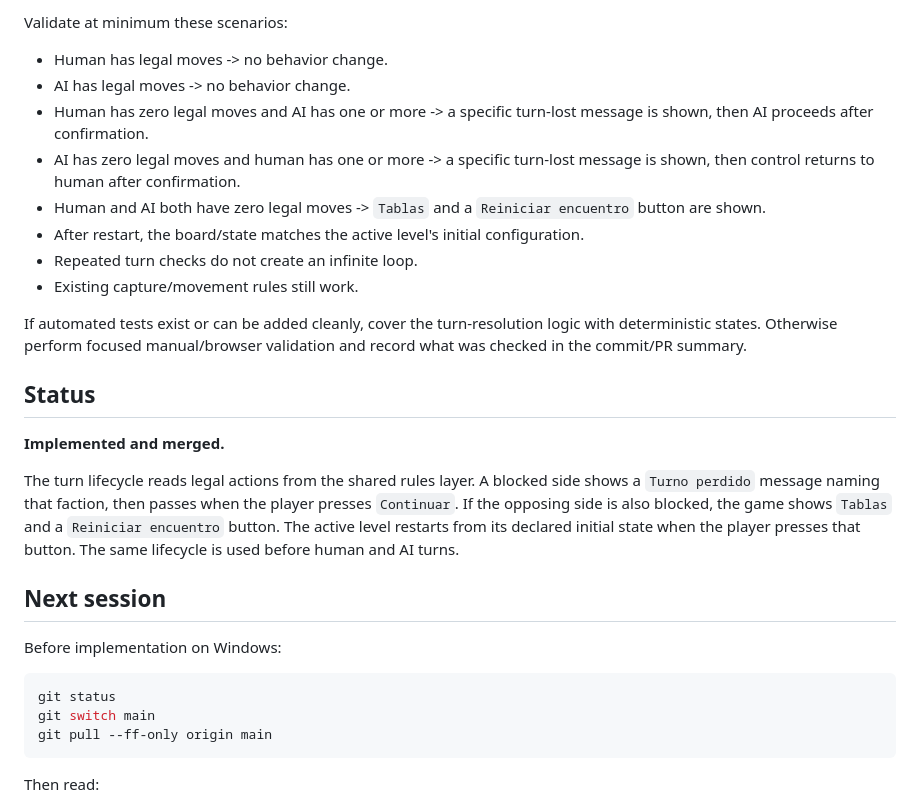
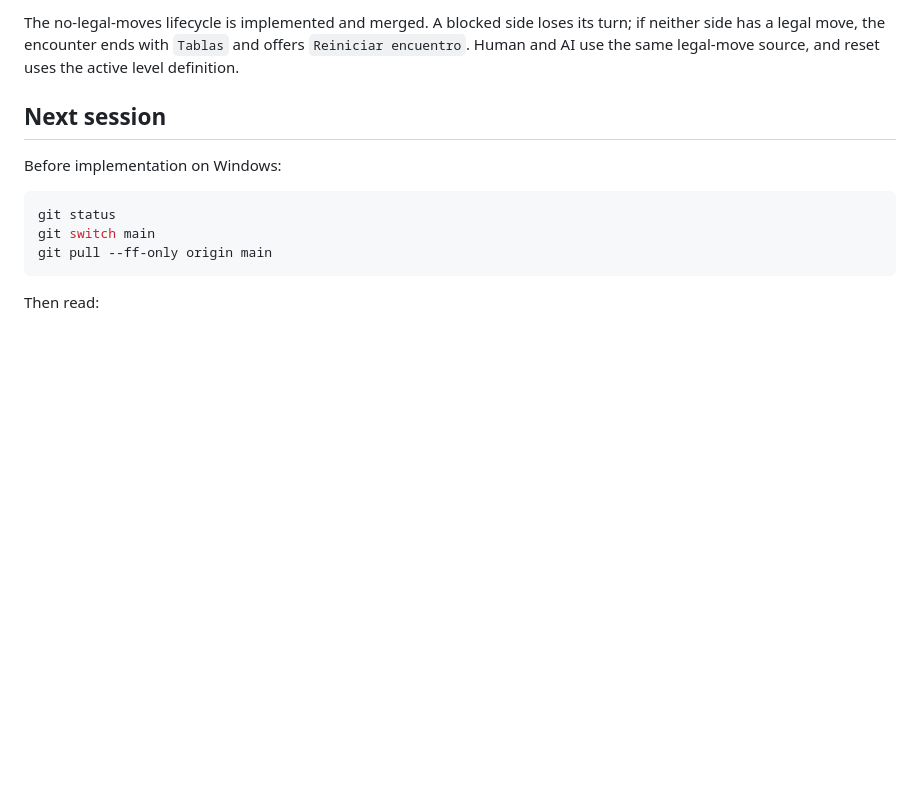
Before and after one commit to diegosdlc/Chess-Project, a Markdown page: CURRENT_WORK.md, the part around one of its changes. GitHub-like rendering; blank space fills up the shorter version.

```diff
--- a/CURRENT_WORK.md
+++ b/CURRENT_WORK.md
@@ -56,21 +33,4 @@ The reset path should reuse the existing level initialization/lifecycle rather t
-Validate at minimum these scenarios:
-
-- Human has legal moves -> no behavior change.
-- AI has legal moves -> no behavior change.
-- Human has zero legal moves and AI has one or more -> a specific turn-lost message is shown, then AI proceeds after confirmation.
-- AI has zero legal moves and human has one or more -> a specific turn-lost message is shown, then control returns to human after confirmation.
-- Human and AI both have zero legal moves -> `Tablas` and a `Reiniciar encuentro` button are shown.
-- After restart, the board/state matches the active level's initial configuration.
-- Repeated turn checks do not create an infinite loop.
-- Existing capture/movement rules still work.
-
-If automated tests exist or can be added cleanly, cover the turn-resolution logic with deterministic states. Otherwise perform focused manual/browser validation and record what was checked in the commit/PR summary.
-
-## Status
-
-**Implemented and merged.**
-
-The turn lifecycle reads legal actions from the shared rules layer. A blocked side shows a `Turno perdido` message naming that faction, then passes when the player presses `Continuar`. If the opposing side is also blocked, the game shows `Tablas` and a `Reiniciar encuentro` button. The active level restarts from its declared initial state when the player presses that button. The same lifecycle is used before human and AI turns.
+The no-legal-moves lifecycle is implemented and merged. A blocked side loses its turn; if neither side has a legal move, the encounter ends with `Tablas` and offers `Reiniciar encuentro`. Human and AI use the same legal-move source, and reset uses the active level definition.
 
 ## Next session
 
```
Also changed, not shown: other parts of CURRENT_WORK.md (+10 -33 lines).
